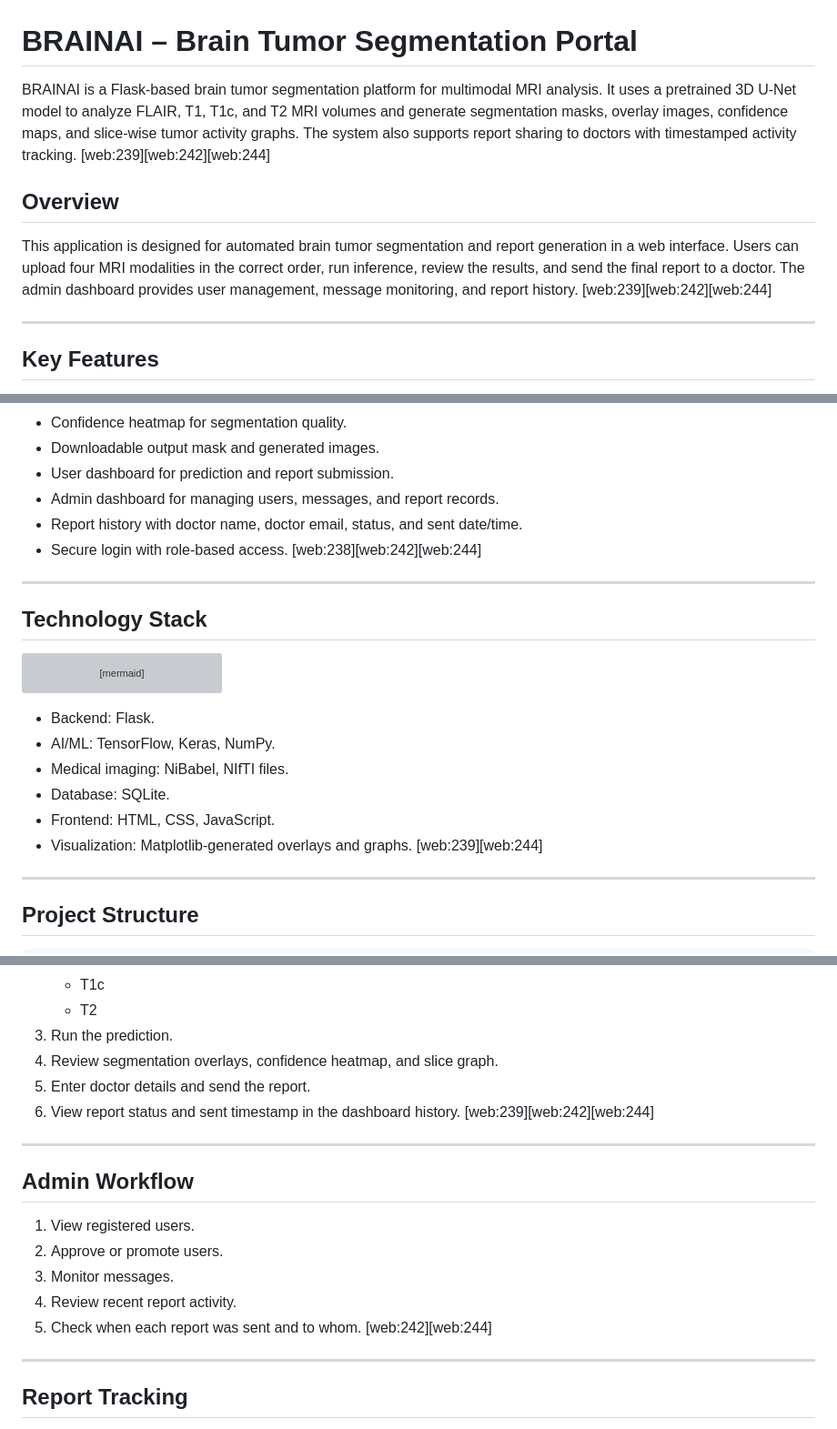
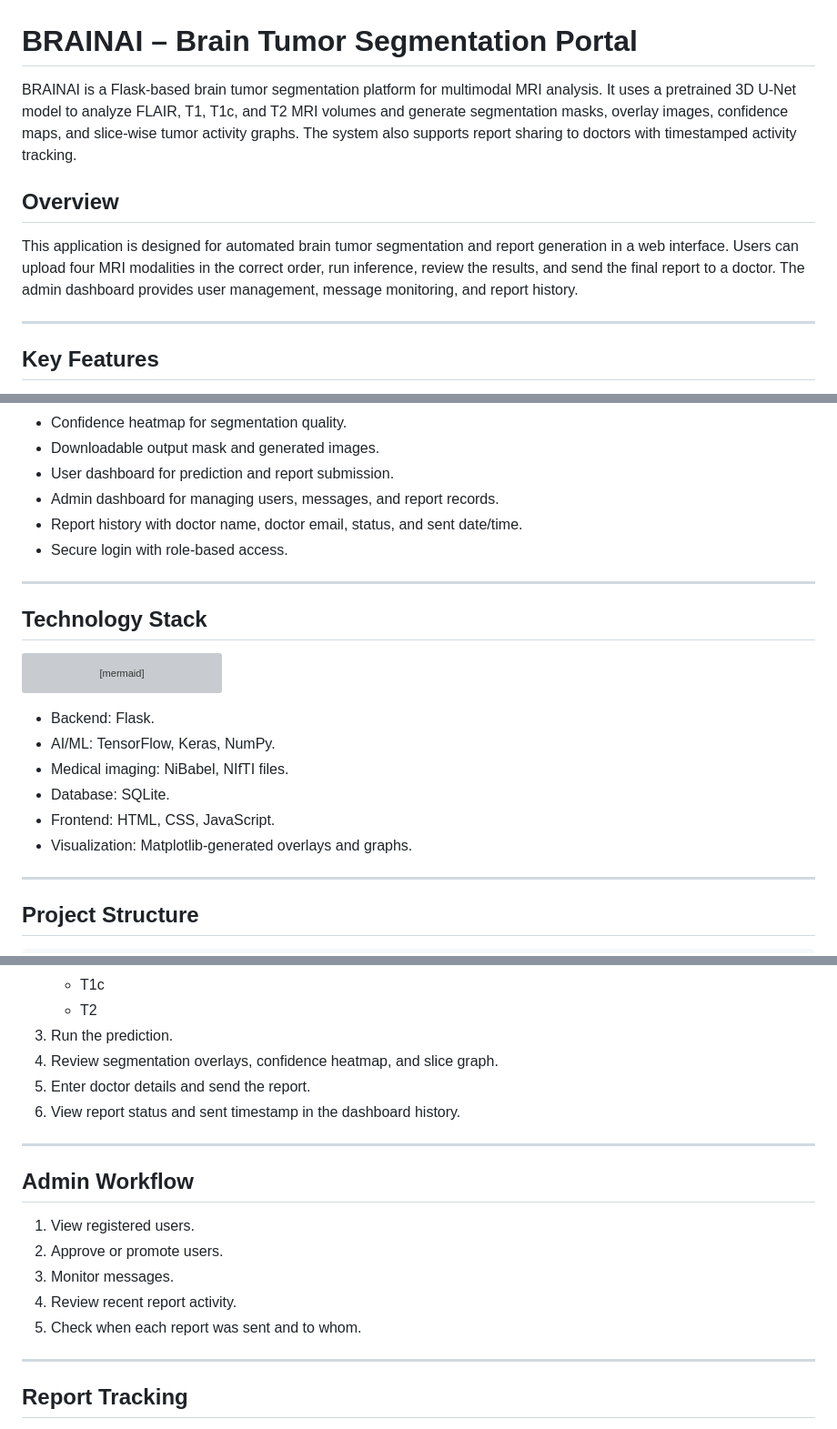
Before and after one commit to manojroyal422/BRAIN-TUMOR-SEGMENTATION-FROM-MUTLI-MODEL-MRI., a Markdown page: README.md, 3 parts joined by grey strips. Shown at 91% size. Drawn GitHub-style; grey boxes are pictures that could not be loaded.

```diff
--- a/README.md
+++ b/README.md
@@ -1,10 +1,10 @@
 # BRAINAI – Brain Tumor Segmentation Portal
 
-BRAINAI is a Flask-based brain tumor segmentation platform for multimodal MRI analysis. It uses a pretrained 3D U-Net model to analyze FLAIR, T1, T1c, and T2 MRI volumes and generate segmentation masks, overlay images, confidence maps, and slice-wise tumor activity graphs. The system also supports report sharing to doctors with timestamped activity tracking. [web:239][web:242][web:244]
+BRAINAI is a Flask-based brain tumor segmentation platform for multimodal MRI analysis. It uses a pretrained 3D U-Net model to analyze FLAIR, T1, T1c, and T2 MRI volumes and generate segmentation masks, overlay images, confidence maps, and slice-wise tumor activity graphs. The system also supports report sharing to doctors with timestamped activity tracking.
 
 ## Overview
 
-This application is designed for automated brain tumor segmentation and report generation in a web interface. Users can upload four MRI modalities in the correct order, run inference, review the results, and send the final report to a doctor. The admin dashboard provides user management, message monitoring, and report history. [web:239][web:242][web:244]
+This application is designed for automated brain tumor segmentation and report generation in a web interface. Users can upload four MRI modalities in the correct order, run inference, review the results, and send the final report to a doctor. The admin dashboard provides user management, message monitoring, and report history.
 
 ---
 
@@ -19,7 +19,7 @@ This application is designed for automated brain tumor segmentation and report g
 - User dashboard for prediction and report submission.
 - Admin dashboard for managing users, messages, and report records.
 - Report history with doctor name, doctor email, status, and sent date/time.
-- Secure login with role-based access. [web:238][web:242][web:244]
+- Secure login with role-based access.
 
 ---
 
@@ -39,7 +39,7 @@ graph TB
 - Medical imaging: NiBabel, NIfTI files.
 - Database: SQLite.
 - Frontend: HTML, CSS, JavaScript.
-- Visualization: Matplotlib-generated overlays and graphs. [web:239][web:244]
+- Visualization: Matplotlib-generated overlays and graphs.
 
 ---
 
@@ -142,7 +142,7 @@ http://localhost:5000
 3. Run the prediction.
 4. Review segmentation overlays, confidence heatmap, and slice graph.
 5. Enter doctor details and send the report.
-6. View report status and sent timestamp in the dashboard history. [web:239][web:242][web:244]
+6. View report status and sent timestamp in the dashboard history.
 
 ---
 
@@ -152,7 +152,7 @@ http://localhost:5000
 2. Approve or promote users.
 3. Monitor messages.
 4. Review recent report activity.
-5. Check when each report was sent and to whom. [web:242][web:244]
+5. Check when each report was sent and to whom.
 
 ---
 
```
Also changed, not shown: other parts of README.md (+8 -9 lines).
